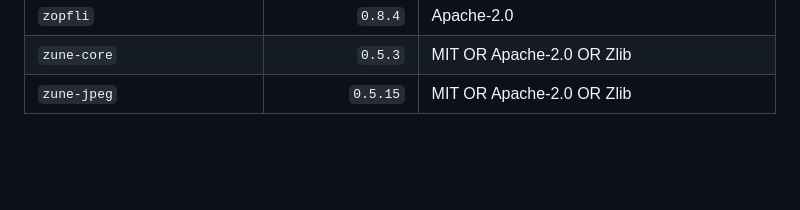
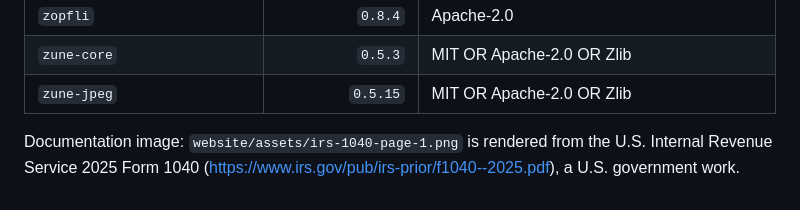
Before and after one commit to narain1/pydoccraft, a Markdown page: THIRD_PARTY_LICENSES.md, the part around the change. Drawn GitHub-style; blank space fills up the shorter version.

```diff
--- a/THIRD_PARTY_LICENSES.md
+++ b/THIRD_PARTY_LICENSES.md
@@ -311,3 +311,5 @@ PdfCraft library crates use the reviewed contribution fork at `https://github.co
 | `zopfli` | `0.8.4` | Apache-2.0 |
 | `zune-core` | `0.5.3` | MIT OR Apache-2.0 OR Zlib |
 | `zune-jpeg` | `0.5.15` | MIT OR Apache-2.0 OR Zlib |
+
+Documentation image: `website/assets/irs-1040-page-1.png` is rendered from the U.S. Internal Revenue Service 2025 Form 1040 (https://www.irs.gov/pub/irs-prior/f1040--2025.pdf), a U.S. government work.
```
Also changed, not shown: docs/api.md (+49 -0 lines), website/index.md (+1 -0 lines), website/assets/irs-1040-page-1.png (added), 4 other files.
